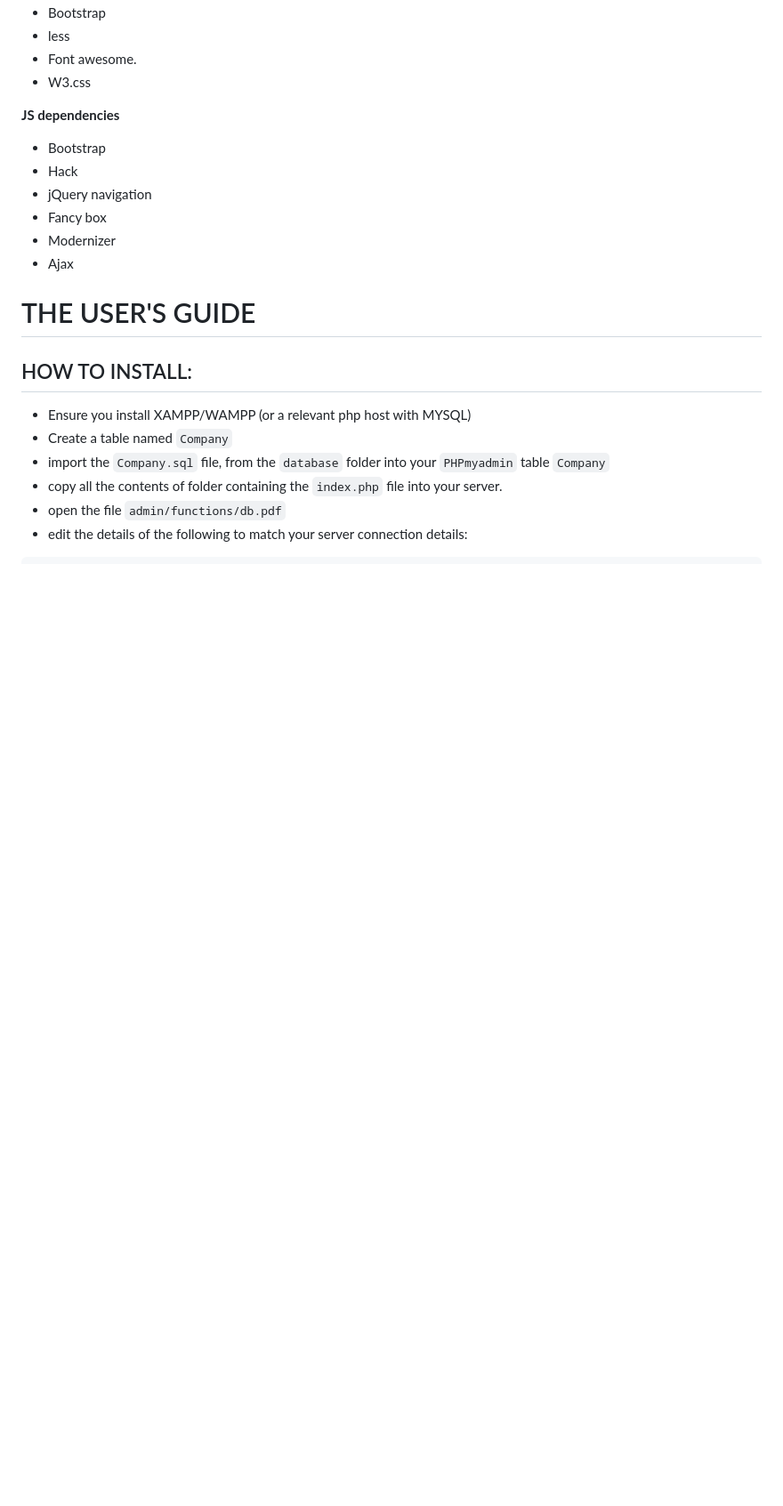
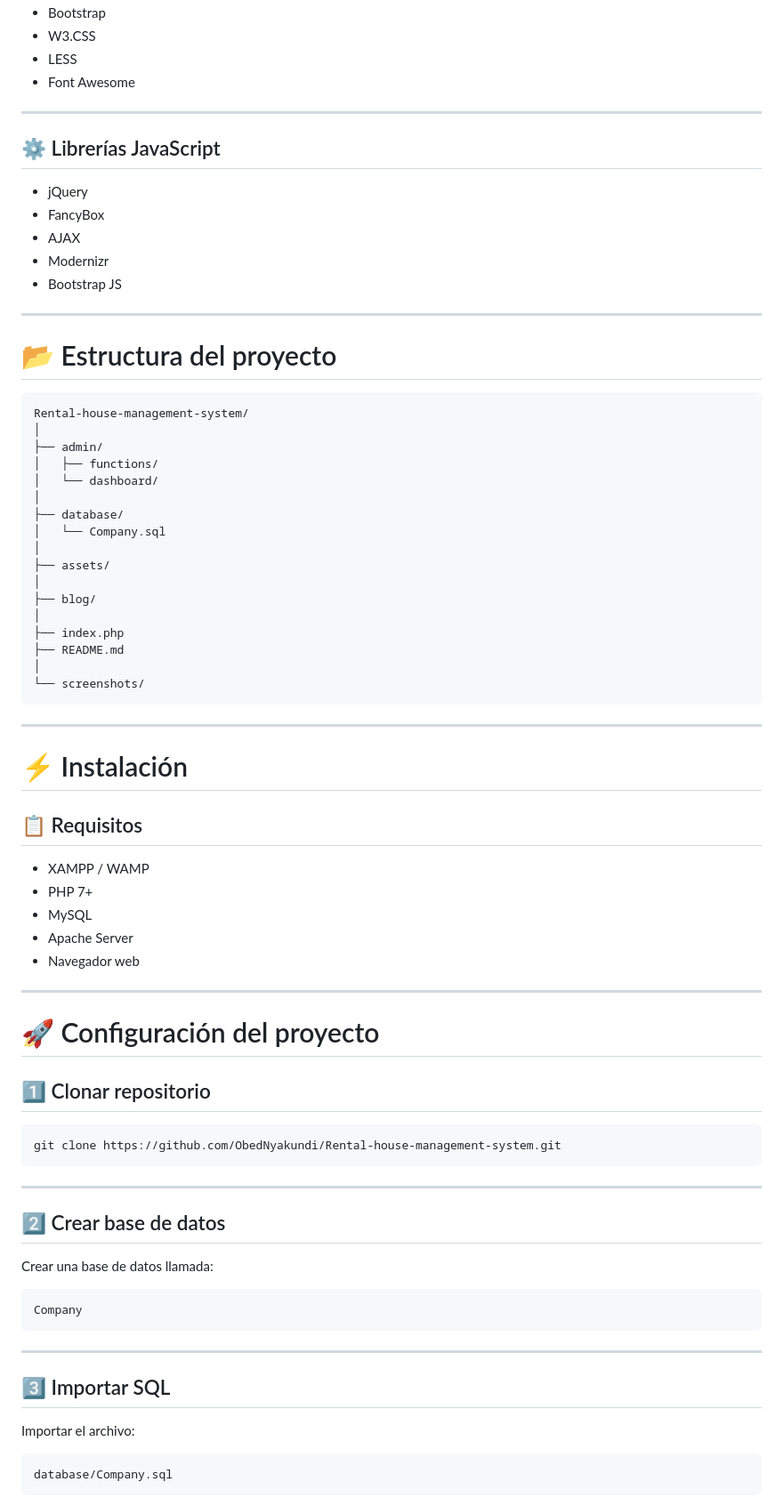
Before and after one commit to isairey/PlataformaAdministracionPropiedades, a Markdown page: README.md, the part around one of its changes. Shown at 89% size. Rendered like a GitHub page; blank space fills up the shorter version.

````diff
--- a/README.md
+++ b/README.md
@@ -37,22 +152,81 @@ View a demonstration [here:](https://youtu.be/H1gM3E5sZPs)
 - Bootstrap
-- less
-- Font awesome.
-- W3.css
+- W3.CSS
+- LESS
+- Font Awesome
 
-**JS dependencies**
-- Bootstrap
-- Hack
-- jQuery navigation
-- Fancy box
-- Modernizer
-- Ajax
+---
 
-# THE USER'S GUIDE
-## HOW TO INSTALL:
- - Ensure you install XAMPP/WAMPP (or a relevant php host with MYSQL)
- - Create a table named `Company`
- - import the `Company.sql` file, from the `database` folder into your `PHPmyadmin` table `Company`
- - copy all the contents of folder containing the `index.php` file into your server.
- - open the file `admin/functions/db.pdf`
- - edit the details of the following to match your server connection details:
- ```
+## ⚙️ Librerías JavaScript
+
+- jQuery
+- FancyBox
+- AJAX
+- Modernizr
+- Bootstrap JS
+
+---
+
+# 📂 Estructura del proyecto
+
+```bash
+Rental-house-management-system/
+│
+├── admin/
+│   ├── functions/
+│   └── dashboard/
+│
+├── database/
+│   └── Company.sql
+│
+├── assets/
+│
+├── blog/
+│
+├── index.php
+├── README.md
+│
+└── screenshots/
+```
+
+---
+
+# ⚡ Instalación
+
+## 📋 Requisitos
+
+- XAMPP / WAMP
+- PHP 7+
+- MySQL
+- Apache Server
+- Navegador web
+
+---
+
+# 🚀 Configuración del proyecto
+
+## 1️⃣ Clonar repositorio
+
+```bash
+git clone https://github.com/ObedNyakundi/Rental-house-management-system.git
+```
+
+---
+
+## 2️⃣ Crear base de datos
+
+Crear una base de datos llamada:
+
+```bash
+Company
+```
+
+---
+
+## 3️⃣ Importar SQL
+
+Importar el archivo:
+
+```bash
+database/Company.sql
+```
+
````
Also changed, not shown: other parts of README.md (+367 -84 lines).
